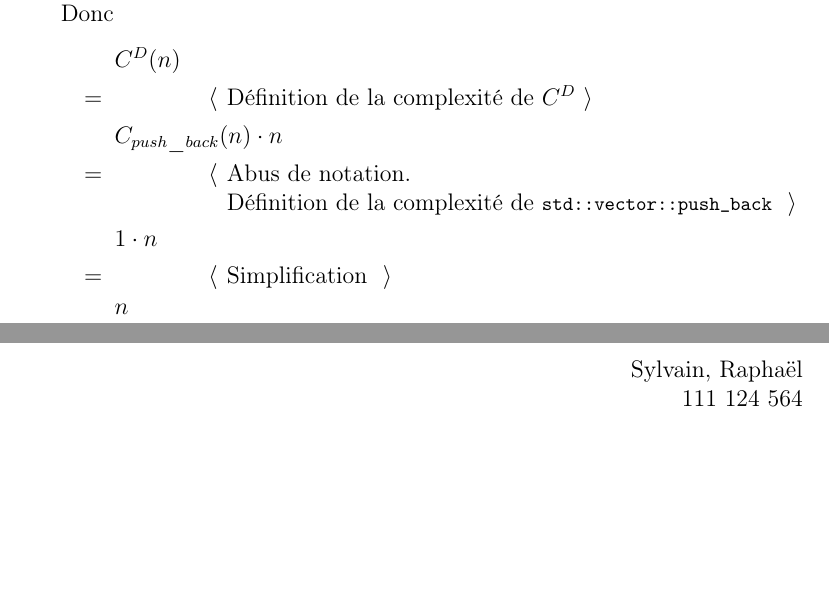
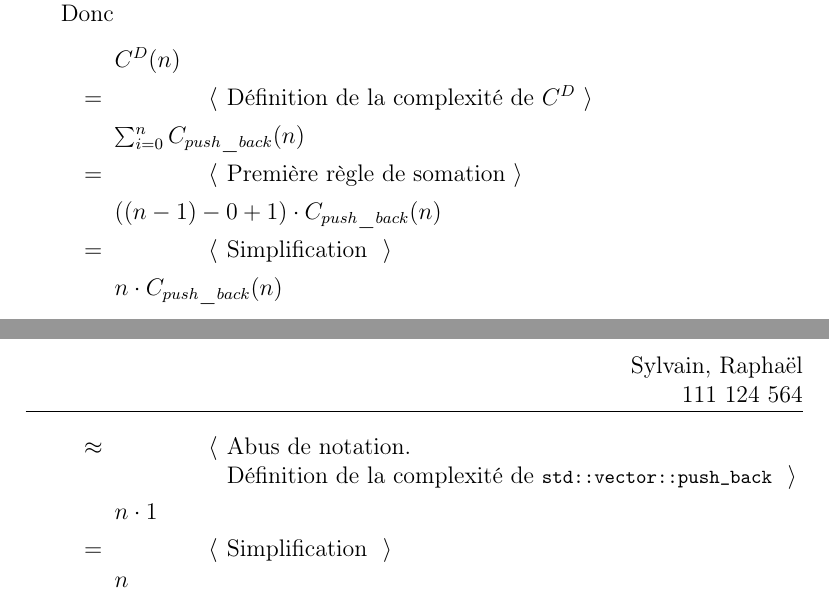
Before and after one commit to LordCatzorz/IFT-3001-TP1, a LaTeX document (doc/main.tex, which reads doc/subfiles/question1.tex): two parts of pages 4 and 5 of 6 before the commit and two parts of pages 4 and 5 of 7 after it, joined at a grey line, cut so that both start at the same text, the shorter picture padded with empty space. Compiled offline with pdfLaTeX.

Commit message:
Préciser bloc D et utilisation de \approx au lieu de = lorsque abus de notation

```diff
--- a/doc/subfiles/question1.tex
+++ b/doc/subfiles/question1.tex
@@ -207,11 +207,17 @@ Donc
     C^D(n)
     \<=
     \commentaire{Définition de la complexité de $C^D$}
-    C_{push\_back}(n) \cdot n
+    \sum_{i=0}^{n} C_{push\_back}(n)
     \<=
+    \commentaire{Première règle de somation}
+    ((n-1) - 0 + 1) \cdot C_{push\_back}(n)
+    \<=
+    \commentaire{Simplification }
+    n \cdot C_{push\_back}(n)
+    \<\approx
     \commentaire{Abus de notation.
     \\Définition de la complexité de \lstinline{std::vector::push_back} }
-    1 \cdot n
+    n \cdot 1
     \<=
     \commentaire{Simplification }
     n
```
Also changed, not shown: doc/main.pdf, doc/subfiles/question1.tex (4 more changed lines).
